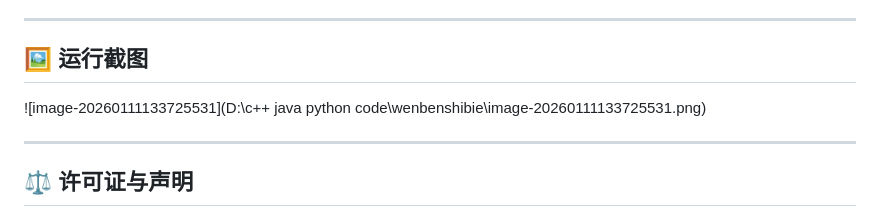
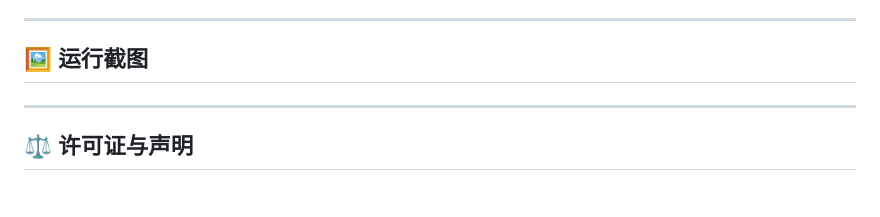
Before and after one commit to xuan0331/Smart-Text-Translation-Assistant, a Markdown page: README.md, the part around the change. GitHub-like rendering.

```diff
--- a/README.md
+++ b/README.md
@@ -283,7 +283,7 @@ pyinstaller -y wenbenshibie.spec
 
 ## 🖼️ 运行截图
 
-![image-20260111133725531](D:\c++ java  python code\wenbenshibie\image-20260111133725531.png)
+
 
 
 
```
